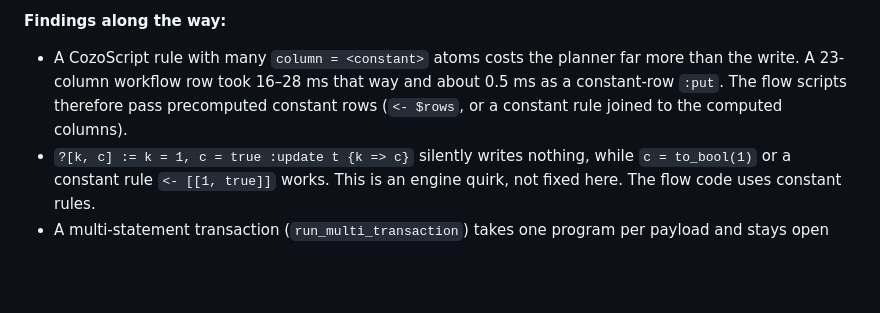
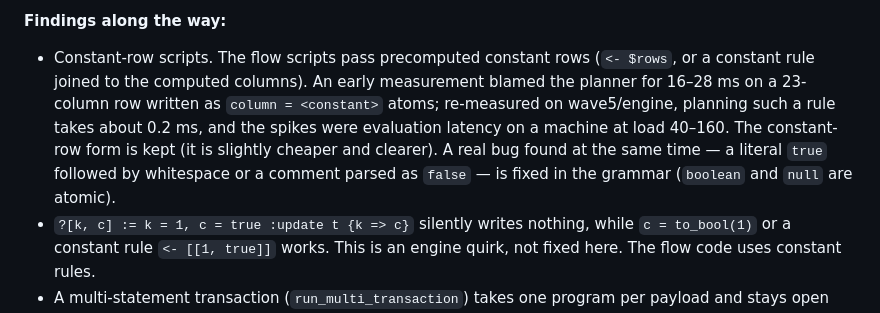
Before and after one commit to websines/kleos-db, a Markdown page: docs/specs/durable-workflows.md, the part around the change. Rendered like a GitHub page; blank space fills up the shorter version.

Commit message:
docs: durable-workflows finding corrected (evaluation latency under load, not planning; the bool literal bug is fixed)

```diff
--- a/docs/specs/durable-workflows.md
+++ b/docs/specs/durable-workflows.md
@@ -421,6 +421,6 @@ average between 6 and 60, so timings are indicative.
 **Cost of the Engram workflow rows.** `remember` on an attached store writes four more rows (workflow, started event, task, lane). Interleaved runs of the old and new wheel (SQLite, 70 remembers each, 4 rounds) gave attached medians of 21.4 / 21.4 / 13.9 / 79.7 ms (old) and 25.0 / 20.7 / 19.8 / 12.9 ms (new): no difference beyond this machine's noise.
 
 **Findings along the way:**
-- A CozoScript rule with many `column = <constant>` atoms costs the planner far more than the write. A 23-column workflow row took 16–28 ms that way and about 0.5 ms as a constant-row `:put`. The flow scripts therefore pass precomputed constant rows (`<- $rows`, or a constant rule joined to the computed columns).
+- Constant-row scripts. The flow scripts pass precomputed constant rows (`<- $rows`, or a constant rule joined to the computed columns). An early measurement blamed the planner for 16–28 ms on a 23-column row written as `column = <constant>` atoms; re-measured on wave5/engine, planning such a rule takes about 0.2 ms, and the spikes were evaluation latency on a machine at load 40–160. The constant-row form is kept (it is slightly cheaper and clearer). A real bug found at the same time — a literal `true` followed by whitespace or a comment parsed as `false` — is fixed in the grammar (`boolean` and `null` are atomic).
 - `?[k, c] := k = 1, c = true :update t {k => c}` silently writes nothing, while `c = to_bool(1)` or a constant rule `<- [[1, true]]` works. This is an engine quirk, not fixed here. The flow code uses constant rules.
 - A multi-statement transaction (`run_multi_transaction`) takes one program per payload and stays open after a failed query. The `query` step therefore sends its blocks one by one and drops the payload channel on any early return, which ends and rolls back the transaction.
```
